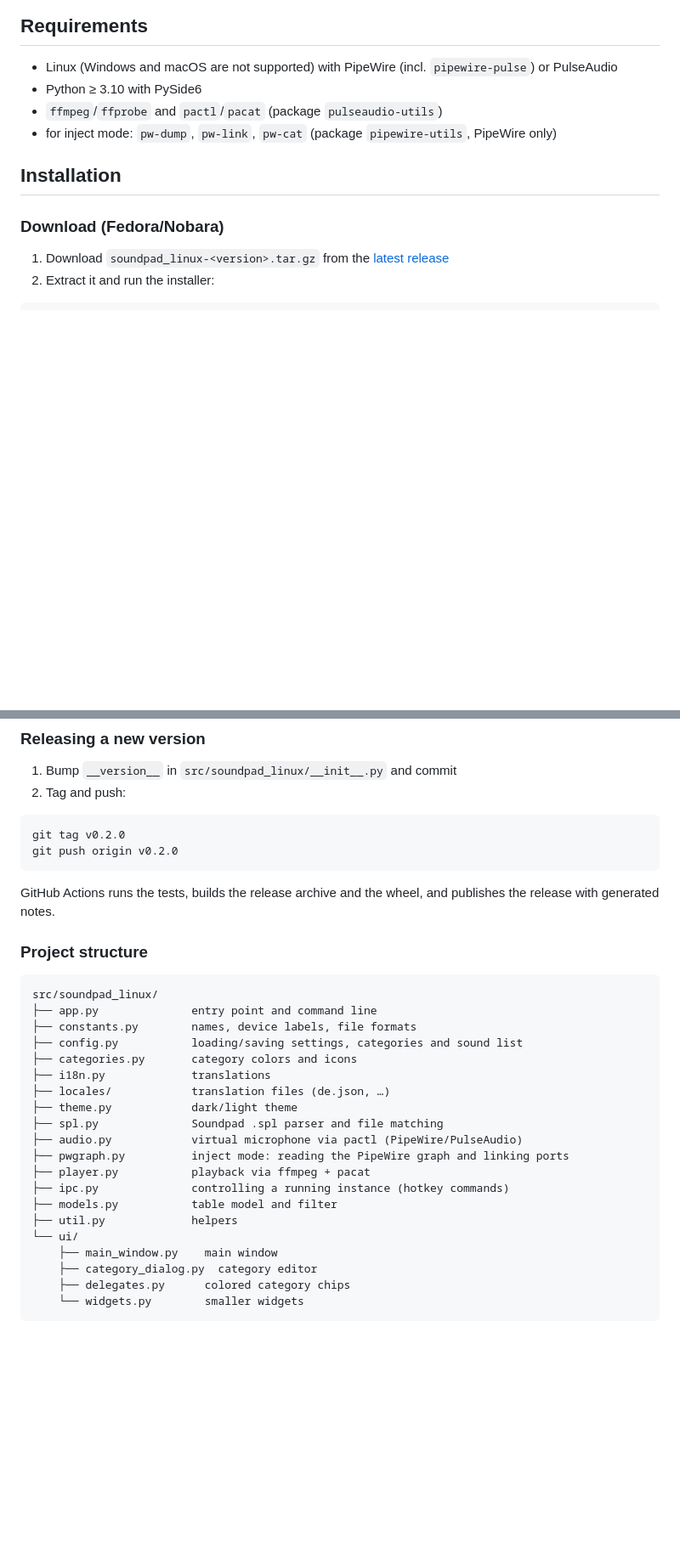
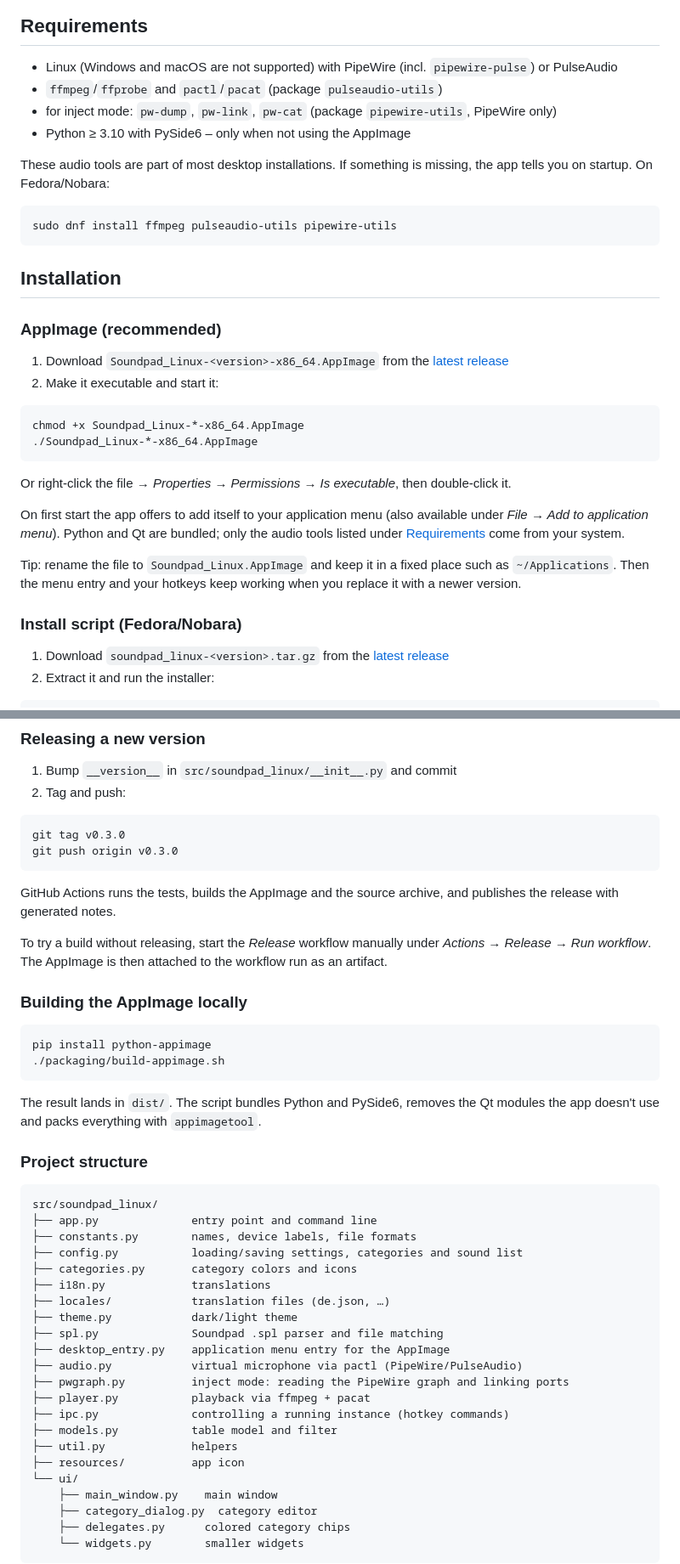
Before and after one commit to newtox/soundpad_linux, a Markdown page: README.md, 2 parts joined by grey strips. Shown at 85% size. Rendered like a GitHub page; blank space fills up the shorter version.

Commit message:
Build an AppImage for releases

````diff
--- a/README.md
+++ b/README.md
@@ -25,13 +25,35 @@ A soundboard for Linux and an alternative to Soundpad. It plays sounds through a
 ## Requirements
 
 - Linux (Windows and macOS are not supported) with PipeWire (incl. `pipewire-pulse`) or PulseAudio
-- Python ≥ 3.10 with PySide6
 - `ffmpeg`/`ffprobe` and `pactl`/`pacat` (package `pulseaudio-utils`)
 - for inject mode: `pw-dump`, `pw-link`, `pw-cat` (package `pipewire-utils`, PipeWire only)
+- Python ≥ 3.10 with PySide6 – only when not using the AppImage
+
+These audio tools are part of most desktop installations. If something is missing, the app tells you on startup. On Fedora/Nobara:
+
+```bash
+sudo dnf install ffmpeg pulseaudio-utils pipewire-utils
+```
 
 ## Installation
 
-### Download (Fedora/Nobara)
+### AppImage (recommended)
+
+1. Download `Soundpad_Linux-<version>-x86_64.AppImage` from the [latest release](https://github.com/newtox/soundpad_linux/releases/latest)
+2. Make it executable and start it:
+
+```bash
+chmod +x Soundpad_Linux-*-x86_64.AppImage
+./Soundpad_Linux-*-x86_64.AppImage
+```
+
+Or right-click the file → *Properties → Permissions → Is executable*, then double-click it.
+
+On first start the app offers to add itself to your application menu (also available under *File → Add to application menu*). Python and Qt are bundled; only the audio tools listed under [Requirements](#requirements) come from your system.
+
+Tip: rename the file to `Soundpad_Linux.AppImage` and keep it in a fixed place such as `~/Applications`. Then the menu entry and your hotkeys keep working when you replace it with a newer version.
+
+### Install script (Fedora/Nobara)
 
 1. Download `soundpad_linux-<version>.tar.gz` from the [latest release](https://github.com/newtox/soundpad_linux/releases/latest)
 2. Extract it and run the installer:
@@ -158,11 +178,22 @@ pytest
 2. Tag and push:
 
 ```bash
-git tag v0.2.0
-git push origin v0.2.0
+git tag v0.3.0
+git push origin v0.3.0
 ```
 
-GitHub Actions runs the tests, builds the release archive and the wheel, and publishes the release with generated notes.
+GitHub Actions runs the tests, builds the AppImage and the source archive, and publishes the release with generated notes.
+
+To try a build without releasing, start the *Release* workflow manually under *Actions → Release → Run workflow*. The AppImage is then attached to the workflow run as an artifact.
+
+### Building the AppImage locally
+
+```bash
+pip install python-appimage
+./packaging/build-appimage.sh
+```
+
+The result lands in `dist/`. The script bundles Python and PySide6, removes the Qt modules the app doesn't use and packs everything with `appimagetool`.
 
 ### Project structure
 
@@ -176,12 +207,14 @@ src/soundpad_linux/
 ├── locales/            translation files (de.json, …)
 ├── theme.py            dark/light theme
 ├── spl.py              Soundpad .spl parser and file matching
+├── desktop_entry.py    application menu entry for the AppImage
 ├── audio.py            virtual microphone via pactl (PipeWire/PulseAudio)
 ├── pwgraph.py          inject mode: reading the PipeWire graph and linking ports
 ├── player.py           playback via ffmpeg + pacat
 ├── ipc.py              controlling a running instance (hotkey commands)
 ├── models.py           table model and filter
 ├── util.py             helpers
+├── resources/          app icon
 └── ui/
     ├── main_window.py    main window
     ├── category_dialog.py  category editor
````
Also changed, not shown: other parts of README.md (+3 -5 lines), data/soundpad_linux.png (added), 15 other files.
